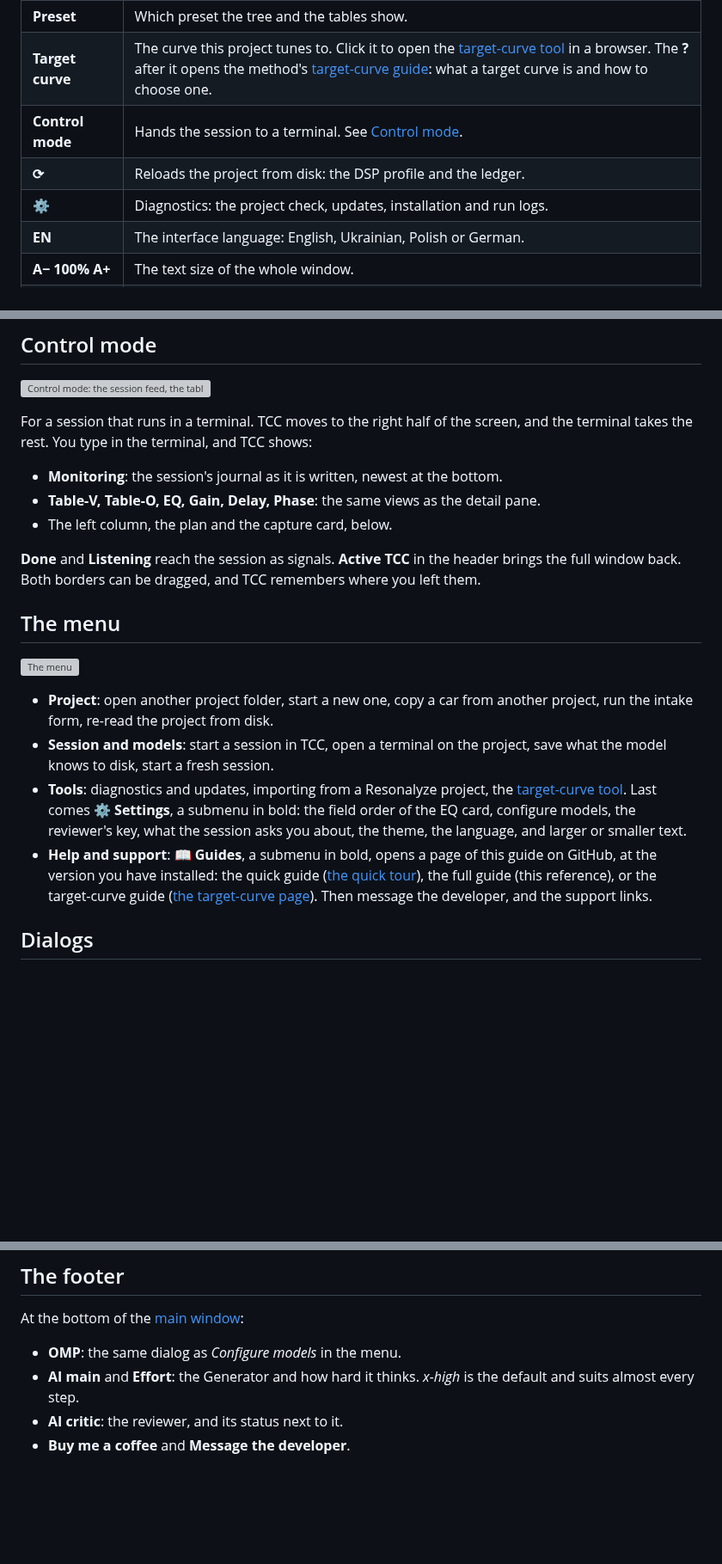
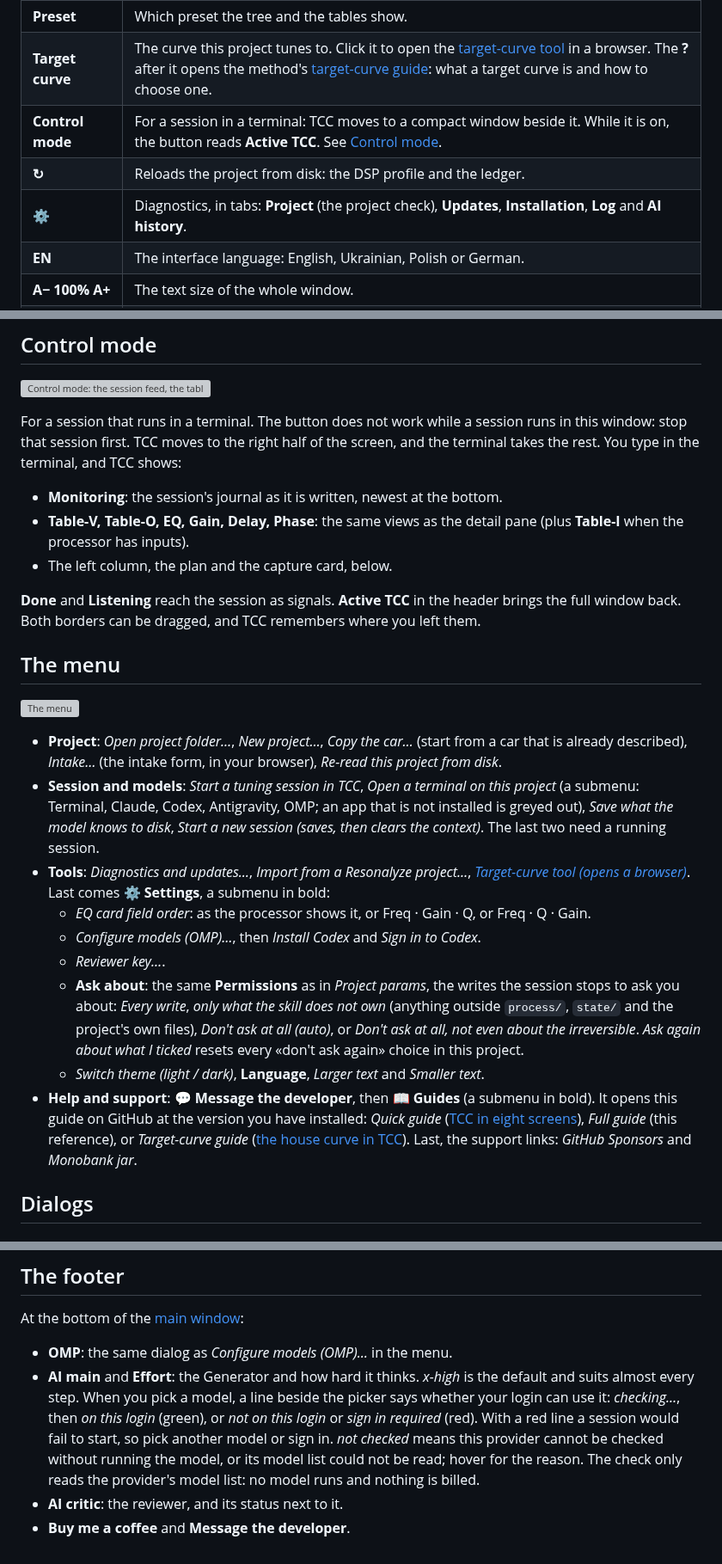
Before and after one commit to ayukhno/autosound-tcc, a Markdown page: docs/guide/REFERENCE.md, 3 parts joined by grey strips. Shown at 86% size. GitHub-like rendering; blank space fills up the shorter version; grey boxes are pictures that could not be loaded.

Commit message:
Guide: checked against the screen (#230)
Every name in the three guides now matches the screen's labels: ↻, Plan — Fact,
Back up to GitHub (0/2), fill:, the diagnostics tabs, Active TCC, the menu with its
terminal submenu, Codex lines, Ask about and support links. W-11's REW dot states,
the main AI check line and the dialog's activity line are described. The removed
«usable over its own range» note is gone. Gemini reviewed the text: 4 Important
(Control mode read as both on and off during a session, the thinking line placed
in the footer, an ambiguous hover hint, a 49-word sentence with «route» jargon)
and 7 Minor, all taken. Seven screenshots predate these screens; they are left for
the clean install walk (#228).

Co-Authored-By: Claude Opus 5.5 (1M context) <noreply@anthropic.com>
Claude-Session: https://claude.ai/code/session_014guXvz5nftgLXsP9fNrUft

```diff
--- a/docs/guide/REFERENCE.md
+++ b/docs/guide/REFERENCE.md
@@ -74,9 +74,9 @@ Windows drops the app's identity when it pins a shortcut.
 | **⌂ passat-b8-2026** | The project folder this window is bound to. |
 | **Preset** | Which preset the tree and the tables show. |
 | **Target curve** | The curve this project tunes to. Click it to open the [target-curve tool](HOUSE-CURVE.md) in a browser. The **?** after it opens the method's [target-curve guide](https://github.com/ayukhno/autosound-tuning-skill/blob/v3.1.4/skills/autosound-tuning/references/patterns/target-curves/target_curves_guide.md): what a target curve is and how to choose one. |
-| **Control mode** | Hands the session to a terminal. See [Control mode](#control-mode). |
-| **⟳** | Reloads the project from disk: the DSP profile and the ledger. |
-| **⚙** | Diagnostics: the project check, updates, installation and run logs. |
+| **Control mode** | For a session in a terminal: TCC moves to a compact window beside it. While it is on, the button reads **Active TCC**. See [Control mode](#control-mode). |
+| **↻** | Reloads the project from disk: the DSP profile and the ledger. |
+| **⚙** | Diagnostics, in tabs: **Project** (the project check), **Updates**, **Installation**, **Log** and **AI history**. |
 | **EN** | The interface language: English, Ukrainian, Polish or German. |
 | **A− 100% A+** | The text size of the whole window. |
 | **◐ theme** | Light or dark. |
@@ -282,11 +287,13 @@ The dark theme:
 
 ![Control mode: the session feed, the tables and the panels in a compact window](img/control-mode.webp)
 
-For a session that runs in a terminal. TCC moves to the right half of the screen, and the terminal
+For a session that runs in a terminal. The button does not work while a session runs in this
+window: stop that session first. TCC moves to the right half of the screen, and the terminal
 takes the rest. You type in the terminal, and TCC shows:
 
 - **Monitoring**: the session's journal as it is written, newest at the bottom.
-- **Table-V, Table-O, EQ, Gain, Delay, Phase**: the same views as the detail pane.
+- **Table-V, Table-O, EQ, Gain, Delay, Phase**: the same views as the detail pane (plus **Table-I**
+  when the processor has inputs).
 - The left column, the plan and the capture card, below.
 
 **Done** and **Listening** reach the session as signals. **Active TCC** in the header brings the
@@ -296,18 +303,29 @@ full window back. Both borders can be dragged, and TCC remembers where you left
 
 ![The menu](img/menu.webp)
 
-- **Project**: open another project folder, start a new one, copy a car from another project, run
-  the intake form, re-read the project from disk.
-- **Session and models**: start a session in TCC, open a terminal on the project, save what the
-  model knows to disk, start a fresh session.
-- **Tools**: diagnostics and updates, importing from a Resonalyze project, the
-  [target-curve tool](HOUSE-CURVE.md). Last comes **⚙ Settings**, a submenu in bold: the field order
-  of the EQ card, configure models, the reviewer's key, what the session asks you about, the theme,
-  the language, and larger or smaller text.
-- **Help and support**: **📖 Guides**, a submenu in bold, opens a page of this guide on GitHub, at
-  the version you have installed: the quick guide ([the quick tour](QUICK-GUIDE.md)), the full
-  guide (this reference), or the target-curve guide ([the target-curve page](HOUSE-CURVE.md)).
-  Then message the developer, and the support links.
+- **Project**: *Open project folder…*, *New project…*, *Copy the car…* (start from a car that is
+  already described), *Intake…* (the intake form, in your browser), *Re-read this project from disk*.
+- **Session and models**: *Start a tuning session in TCC*, *Open a terminal on this project* (a
+  submenu: Terminal, Claude, Codex, Antigravity, OMP; an app that is not installed is greyed out),
+  *Save what the model knows to disk*, *Start a new session (saves, then clears the context)*. The
+  last two need a running session.
+- **Tools**: *Diagnostics and updates…*, *Import from a Resonalyze project…*,
+  [*Target-curve tool (opens a browser)*](HOUSE-CURVE.md). Last comes
+  **⚙ Settings**, a submenu in bold:
+  - *EQ card field order*: as the processor shows it, or Freq · Gain · Q, or Freq · Q · Gain.
+  - *Configure models (OMP)…*, then *Install Codex* and *Sign in to Codex*.
+  - *Reviewer key…*.
+  - **Ask about**: the same **Permissions** as in *Project params*, the writes the session stops
+    to ask you about: *Every write*, *only what the skill does not own* (anything outside
+    `process/`, `state/` and the project's own files), *Don't ask at all (auto)*, or *Don't ask at
+    all, not even about the irreversible*. *Ask again about what I ticked* resets every «don't ask
+    again» choice in this project.
+  - *Switch theme (light / dark)*, **Language**, *Larger text* and *Smaller text*.
+- **Help and support**: **💬 Message the developer**, then **📖 Guides** (a submenu in bold). It
+  opens this guide on GitHub at the version you have installed: *Quick guide*
+  ([TCC in eight screens](QUICK-GUIDE.md)), *Full guide* (this reference), or *Target-curve guide*
+  ([the house curve in TCC](HOUSE-CURVE.md)). Last, the support links: *GitHub Sponsors* and
+  *Monobank jar*.
 
 ## Dialogs
 
@@ -360,8 +378,13 @@ GitHub issue, and send. The version line at the bottom goes with your message.
 
 At the bottom of the [main window](#the-window):
 
-- **OMP**: the same dialog as *Configure models* in the menu.
+- **OMP**: the same dialog as *Configure models (OMP)…* in the menu.
 - **AI main** and **Effort**: the Generator and how hard it thinks. *x-high* is the default and
-  suits almost every step.
+  suits almost every step. When you pick a model, a line beside the picker says whether your login
+  can use it: *checking…*, then *on this login* (green), or *not on this login* or *sign in required*
+  (red). With a red line a session would fail to start, so pick another model or sign in. *not
+  checked* means this provider cannot be checked without running the model, or its model list could
+  not be read; hover for the reason. The check only reads the provider's model list: no model runs
+  and nothing is billed.
 - **AI critic**: the reviewer, and its status next to it.
 - **Buy me a coffee** and **Message the developer**.
```
Also changed, not shown: other parts of docs/guide/REFERENCE.md (+13 -8 lines), docs/guide/HOUSE-CURVE.md (+2 -2 lines), docs/guide/QUICK-GUIDE.md (+7 -5 lines).
